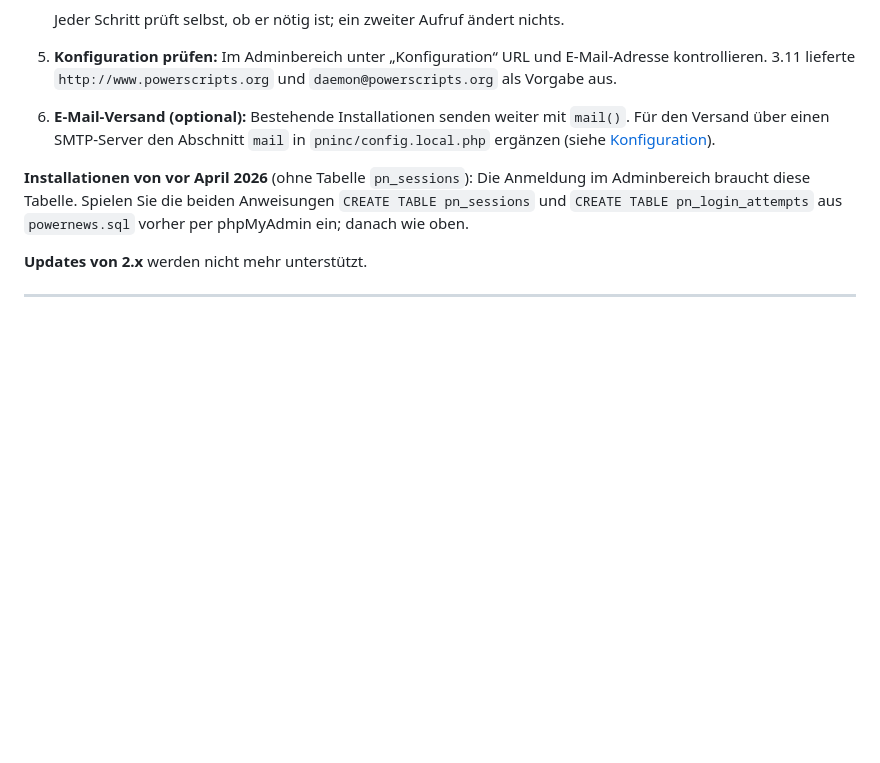
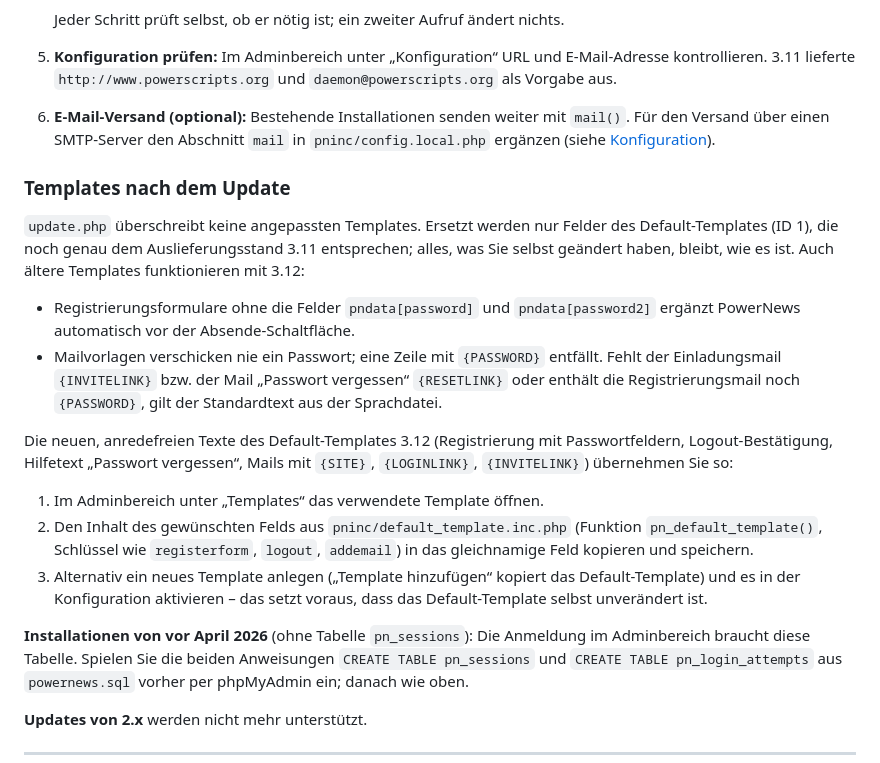
Before and after one commit to schubertnico/PowerNews, a Markdown page: INSTALLATION.md, the part around the change. Drawn GitHub-style; blank space fills up the shorter version.

```diff
--- a/INSTALLATION.md
+++ b/INSTALLATION.md
@@ -291,6 +291,32 @@ so eingerichtete Datenbank ist bereits auf dem Stand 3.12.
    `mail()`. Für den Versand über einen SMTP-Server den Abschnitt `mail` in
    `pninc/config.local.php` ergänzen (siehe [Konfiguration](#konfiguration)).
 
+### Templates nach dem Update
+
+`update.php` überschreibt keine angepassten Templates. Ersetzt werden nur Felder
+des Default-Templates (ID 1), die noch genau dem Auslieferungsstand 3.11
+entsprechen; alles, was Sie selbst geändert haben, bleibt, wie es ist. Auch
+ältere Templates funktionieren mit 3.12:
+
+- Registrierungsformulare ohne die Felder `pndata[password]` und
+  `pndata[password2]` ergänzt PowerNews automatisch vor der Absende-Schaltfläche.
+- Mailvorlagen verschicken nie ein Passwort; eine Zeile mit `{PASSWORD}` entfällt.
+  Fehlt der Einladungsmail `{INVITELINK}` bzw. der Mail „Passwort vergessen“
+  `{RESETLINK}` oder enthält die Registrierungsmail noch `{PASSWORD}`, gilt der
+  Standardtext aus der Sprachdatei.
+
+Die neuen, anredefreien Texte des Default-Templates 3.12 (Registrierung mit
+Passwortfeldern, Logout-Bestätigung, Hilfetext „Passwort vergessen“, Mails mit
+`{SITE}`, `{LOGINLINK}`, `{INVITELINK}`) übernehmen Sie so:
+
+1. Im Adminbereich unter „Templates“ das verwendete Template öffnen.
+2. Den Inhalt des gewünschten Felds aus `pninc/default_template.inc.php`
+   (Funktion `pn_default_template()`, Schlüssel wie `registerform`, `logout`,
+   `addemail`) in das gleichnamige Feld kopieren und speichern.
+3. Alternativ ein neues Template anlegen („Template hinzufügen“ kopiert das
+   Default-Template) und es in der Konfiguration aktivieren – das setzt voraus,
+   dass das Default-Template selbst unverändert ist.
+
 **Installationen von vor April 2026** (ohne Tabelle `pn_sessions`): Die Anmeldung
 im Adminbereich braucht diese Tabelle. Spielen Sie die beiden Anweisungen
 `CREATE TABLE pn_sessions` und `CREATE TABLE pn_login_attempts` aus
```
Also changed, not shown: CHANGELOG.md (+54 -1 lines).
